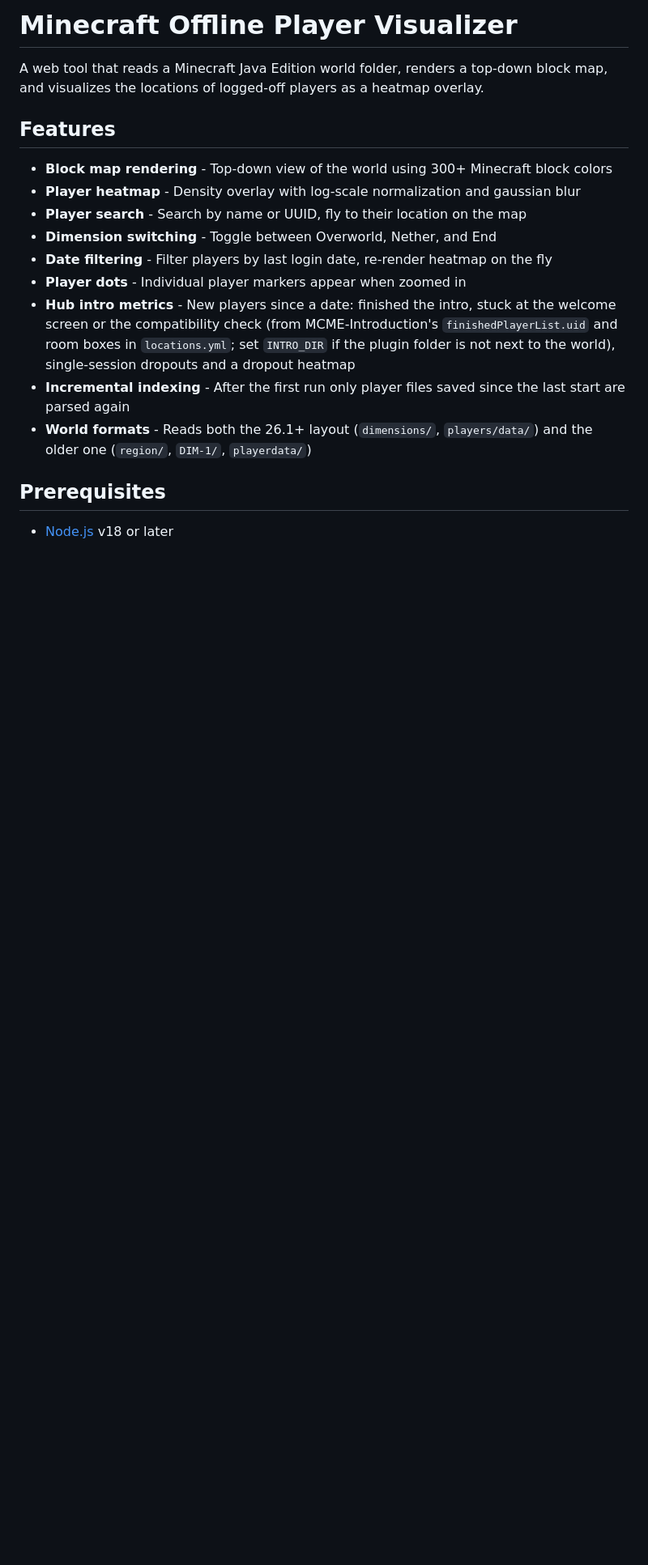
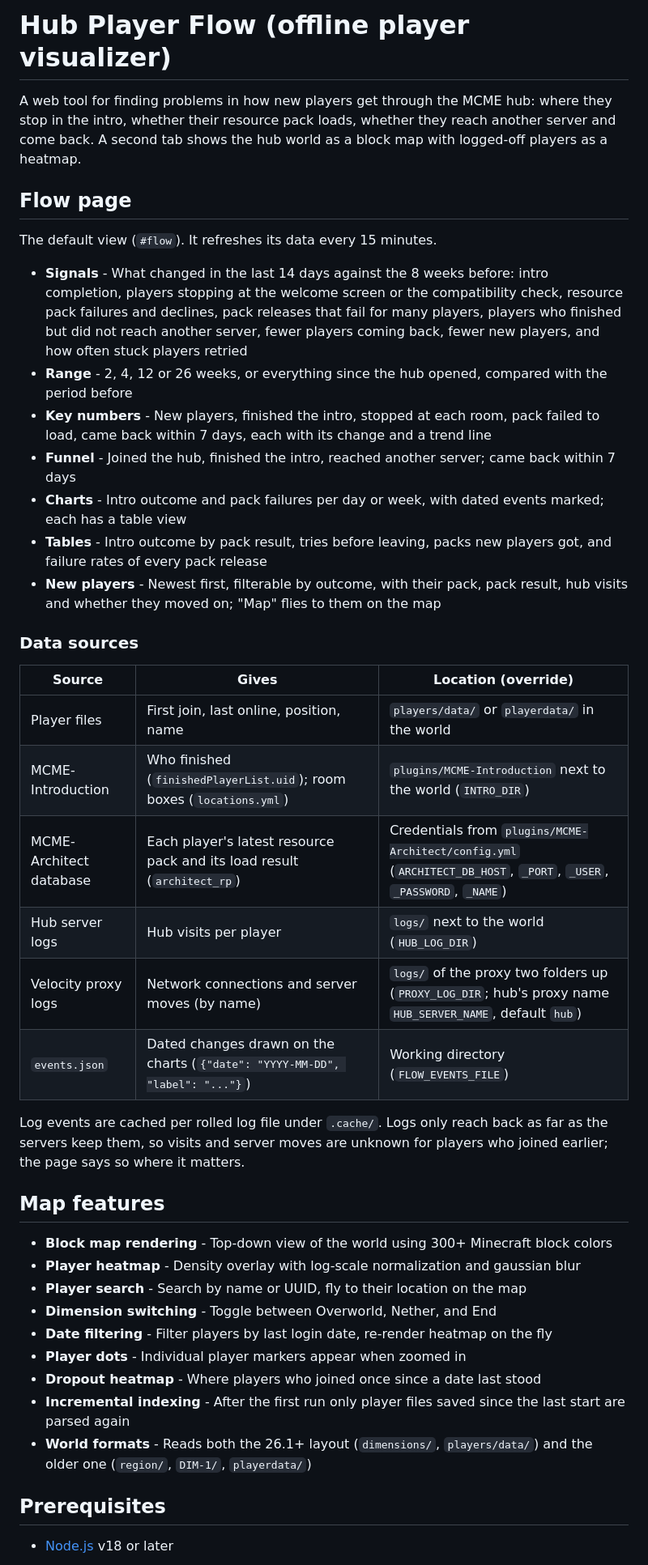
Before and after one commit to q220/offline-player-visualizer, a Markdown page: README.md, the part around one of its changes. Shown at 81% size. Drawn GitHub-style; blank space fills up the shorter version.

Commit message:
Document the Flow page, its data sources and settings
Co-Authored-By: Claude Opus 5.5 <noreply@anthropic.com>

```diff
--- a/README.md
+++ b/README.md
@@ -1,8 +1,33 @@
-# Minecraft Offline Player Visualizer
+# Hub Player Flow (offline player visualizer)
 
-A web tool that reads a Minecraft Java Edition world folder, renders a top-down block map, and visualizes the locations of logged-off players as a heatmap overlay.
+A web tool for finding problems in how new players get through the MCME hub: where they stop in the intro, whether their resource pack loads, whether they reach another server and come back. A second tab shows the hub world as a block map with logged-off players as a heatmap.
 
-## Features
+## Flow page
+
+The default view (`#flow`). It refreshes its data every 15 minutes.
+
+- **Signals** - What changed in the last 14 days against the 8 weeks before: intro completion, players stopping at the welcome screen or the compatibility check, resource pack failures and declines, pack releases that fail for many players, players who finished but did not reach another server, fewer players coming back, fewer new players, and how often stuck players retried
+- **Range** - 2, 4, 12 or 26 weeks, or everything since the hub opened, compared with the period before
+- **Key numbers** - New players, finished the intro, stopped at each room, pack failed to load, came back within 7 days, each with its change and a trend line
+- **Funnel** - Joined the hub, finished the intro, reached another server; came back within 7 days
+- **Charts** - Intro outcome and pack failures per day or week, with dated events marked; each has a table view
+- **Tables** - Intro outcome by pack result, tries before leaving, packs new players got, and failure rates of every pack release
+- **New players** - Newest first, filterable by outcome, with their pack, pack result, hub visits and whether they moved on; "Map" flies to them on the map
+
+### Data sources
+
+| Source | Gives | Location (override) |
+|---|---|---|
+| Player files | First join, last online, position, name | `players/data/` or `playerdata/` in the world |
+| MCME-Introduction | Who finished (`finishedPlayerList.uid`); room boxes (`locations.yml`) | `plugins/MCME-Introduction` next to the world (`INTRO_DIR`) |
+| MCME-Architect database | Each player's latest resource pack and its load result (`architect_rp`) | Credentials from `plugins/MCME-Architect/config.yml` (`ARCHITECT_DB_HOST`, `_PORT`, `_USER`, `_PASSWORD`, `_NAME`) |
+| Hub server logs | Hub visits per player | `logs/` next to the world (`HUB_LOG_DIR`) |
+| Velocity proxy logs | Network connections and server moves (by name) | `logs/` of the proxy two folders up (`PROXY_LOG_DIR`; hub's proxy name `HUB_SERVER_NAME`, default `hub`) |
+| `events.json` | Dated changes drawn on the charts (`{"date": "YYYY-MM-DD", "label": "..."}`) | Working directory (`FLOW_EVENTS_FILE`) |
+
+Log events are cached per rolled log file under `.cache/`. Logs only reach back as far as the servers keep them, so visits and server moves are unknown for players who joined earlier; the page says so where it matters.
+
+## Map features
 
 - **Block map rendering** - Top-down view of the world using 300+ Minecraft block colors
 - **Player heatmap** - Density overlay with log-scale normalization and gaussian blur
@@ -10,7 +35,7 @@ A web tool that reads a Minecraft Java Edition world folder, renders a top-down
 - **Dimension switching** - Toggle between Overworld, Nether, and End
 - **Date filtering** - Filter players by last login date, re-render heatmap on the fly
 - **Player dots** - Individual player markers appear when zoomed in
-- **Hub intro metrics** - New players since a date: finished the intro, stuck at the welcome screen or the compatibility check (from MCME-Introduction's `finishedPlayerList.uid` and room boxes in `locations.yml`; set `INTRO_DIR` if the plugin folder is not next to the world), single-session dropouts and a dropout heatmap
+- **Dropout heatmap** - Where players who joined once since a date last stood
 - **Incremental indexing** - After the first run only player files saved since the last start are parsed again
 - **World formats** - Reads both the 26.1+ layout (`dimensions/`, `players/data/`) and the older one (`region/`, `DIM-1/`, `playerdata/`)
 
```
Also changed, not shown: other parts of README.md (+5 -2 lines).
